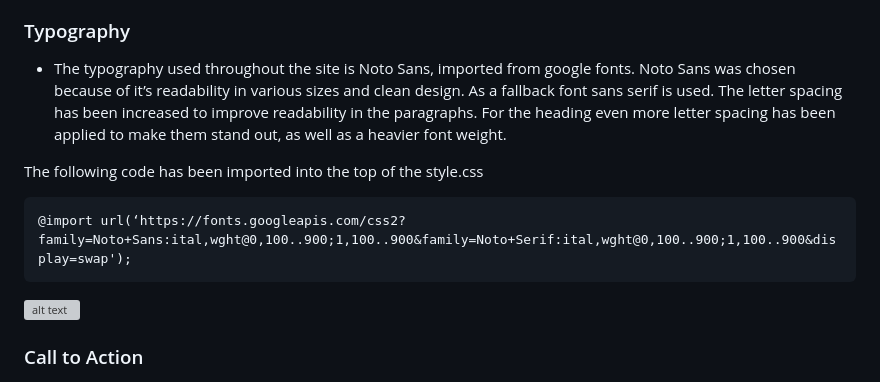
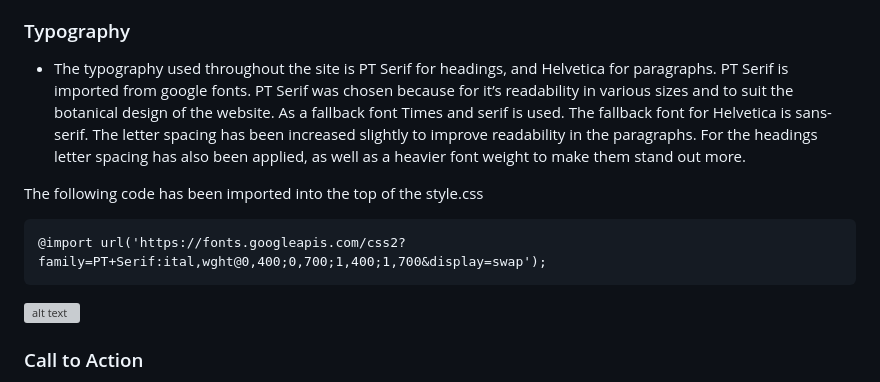
Before and after one commit to LemmenAid/Irish-tree-trivia, a Markdown page: README.md, the part around the change printed below. GitHub-like rendering; grey boxes are pictures that could not be loaded.

Commit message:
Add readme-file incomplete

```diff
--- a/README.md
+++ b/README.md
@@ -58,9 +58,10 @@ By creating a fun way for people to learn about the forests of Ireland this webs
 
 ### Typography
 
-* The typography used throughout the site is Noto Sans, imported from google fonts. Noto Sans was chosen because of it’s readability in various sizes and clean design. As a fallback font sans serif is used. The letter spacing has been increased to improve readability in the paragraphs. For the heading even more letter spacing has been applied to make them stand out, as well as a heavier font weight.
+* The typography used throughout the site is PT Serif for headings, and Helvetica for paragraphs.
+ PT Serif is imported from google fonts. PT Serif was chosen because for it’s readability in various sizes and to suit the botanical design of the website. As a fallback font Times and serif is used. The fallback font for Helvetica is sans-serif. The letter spacing has been increased slightly to improve readability in the paragraphs. For the headings letter spacing has also been applied, as well as a heavier font weight to make them stand out more.
 
 The following code has been imported into the top of the style.css
 
-    @import url(‘https://fonts.googleapis.com/css2?family=Noto+Sans:ital,wght@0,100..900;1,100..900&family=Noto+Serif:ital,wght@0,100..900;1,100..900&display=swap');
+    @import url('https://fonts.googleapis.com/css2?family=PT+Serif:ital,wght@0,400;0,700;1,400;1,700&display=swap');
 
```
Also changed, not shown: other parts of README.md (+1 -1 lines), README-files/README-files:PT-Serif.png (added).
